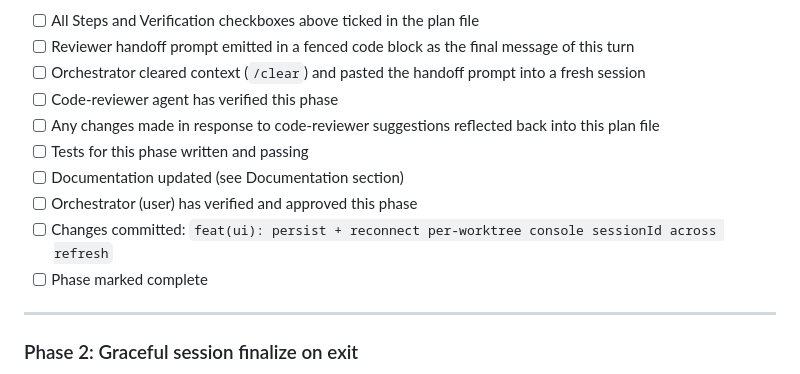
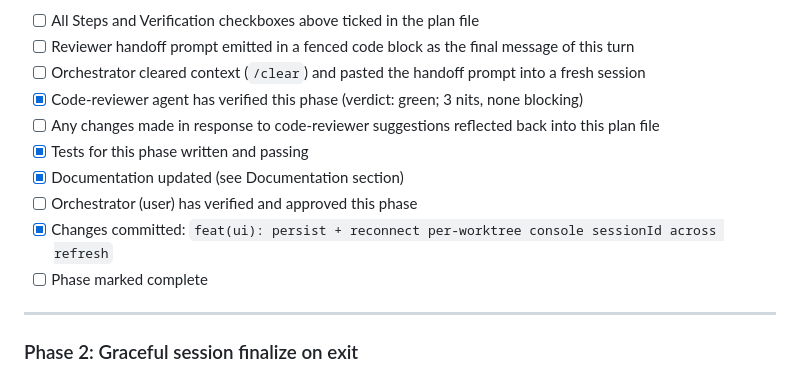
Before and after one commit to moix197/local-pm, a Markdown page: plans/claude-console-reattach.md, the part around one of its changes. GitHub-like rendering.

Commit message:
chore(plan): tick Phase 1 checkboxes after green review

```diff
--- a/plans/claude-console-reattach.md
+++ b/plans/claude-console-reattach.md
@@ -173,12 +173,12 @@ leaf `term-sessions.js`.
 - [ ] All Steps and Verification checkboxes above ticked in the plan file
 - [ ] Reviewer handoff prompt emitted in a fenced code block as the final message of this turn
 - [ ] Orchestrator cleared context (`/clear`) and pasted the handoff prompt into a fresh session
-- [ ] Code-reviewer agent has verified this phase
+- [x] Code-reviewer agent has verified this phase (verdict: green; 3 nits, none blocking)
 - [ ] Any changes made in response to code-reviewer suggestions reflected back into this plan file
-- [ ] Tests for this phase written and passing
-- [ ] Documentation updated (see Documentation section)
+- [x] Tests for this phase written and passing
+- [x] Documentation updated (see Documentation section)
 - [ ] Orchestrator (user) has verified and approved this phase
-- [ ] Changes committed: `feat(ui): persist + reconnect per-worktree console sessionId across refresh`
+- [x] Changes committed: `feat(ui): persist + reconnect per-worktree console sessionId across refresh`
 - [ ] Phase marked complete
 
 ---
```
Also changed, not shown: other parts of plans/claude-console-reattach.md (+9 -9 lines).
